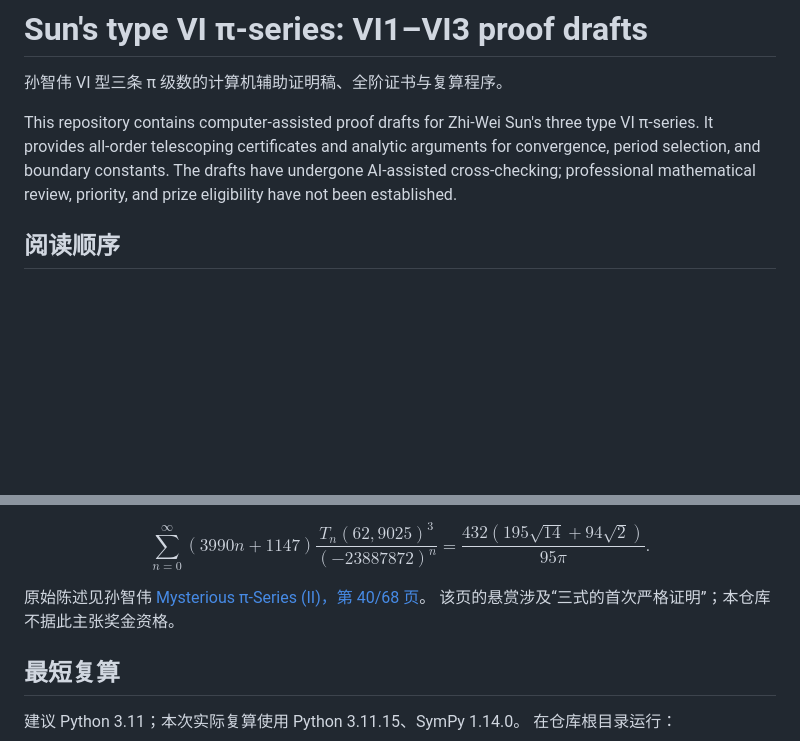
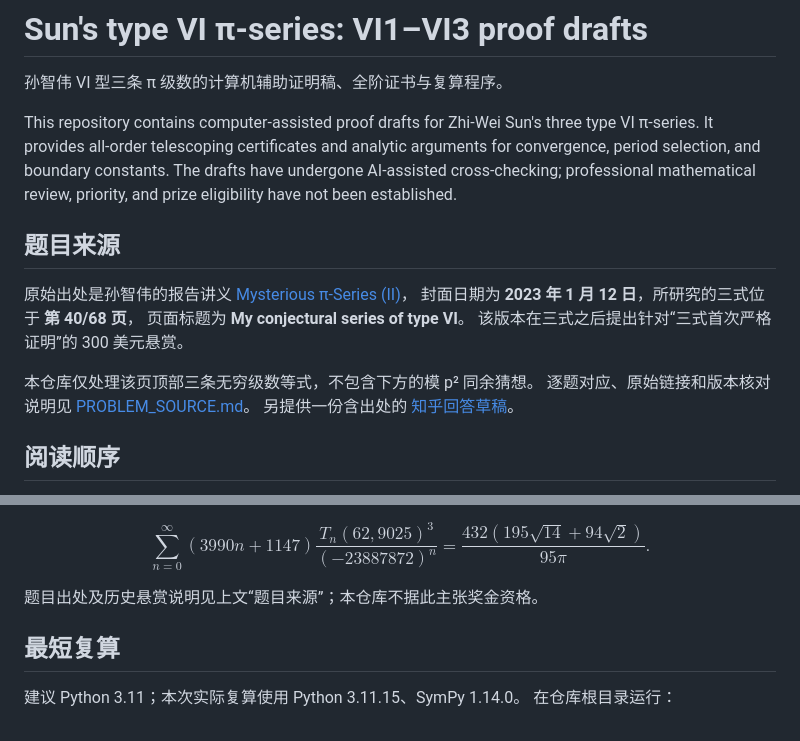
Before and after one commit to Aletheiar/sun-conjecture-vi-proofs, a Markdown page: README.md, 2 parts joined by grey strips. Rendered like a GitHub page; blank space fills up the shorter version.

Commit message:
Document original problem source and add sourced Zhihu answer draft

```diff
--- a/README.md
+++ b/README.md
@@ -7,6 +7,17 @@ three type VI π-series. It provides all-order telescoping certificates and
 analytic arguments for convergence, period selection, and boundary constants.
 The drafts have undergone AI-assisted cross-checking; professional mathematical
 review, priority, and prize eligibility have not been established.
+
+## 题目来源
+
+原始出处是孙智伟的报告讲义 [Mysterious π-Series (II)](http://maths.nju.edu.cn/~zwsun/Pi-series(II).pdf#page=40)，
+封面日期为 **2023 年 1 月 12 日**，所研究的三式位于 **第 40/68 页**，
+页面标题为 **My conjectural series of type VI**。
+该版本在三式之后提出针对“三式首次严格证明”的 300 美元悬赏。
+
+本仓库仅处理该页顶部三条无穷级数等式，不包含下方的模 p² 同余猜想。
+逐题对应、原始链接和版本核对说明见 [PROBLEM_SOURCE.md](./PROBLEM_SOURCE.md)。
+另提供一份含出处的 [知乎回答草稿](./ZHIHU_ANSWER.md)。
 
 ## 阅读顺序
 
@@ -35,8 +46,7 @@ $$
 =\frac{432(195\sqrt{14}+94\sqrt2)}{95\pi}.
 $$
 
-原始陈述见孙智伟 [Mysterious π-Series (II)，第 40/68 页](http://maths.nju.edu.cn/~zwsun/Pi-series(II).pdf)。
-该页的悬赏涉及“三式的首次严格证明”；本仓库不据此主张奖金资格。
+题目出处及历史悬赏说明见上文“题目来源”；本仓库不据此主张奖金资格。
 
 ## 最短复算
 
```
Also changed, not shown: PROBLEM_SOURCE.md (added, +52 -0 lines), ZHIHU_ANSWER.md (added, +15 -0 lines).
